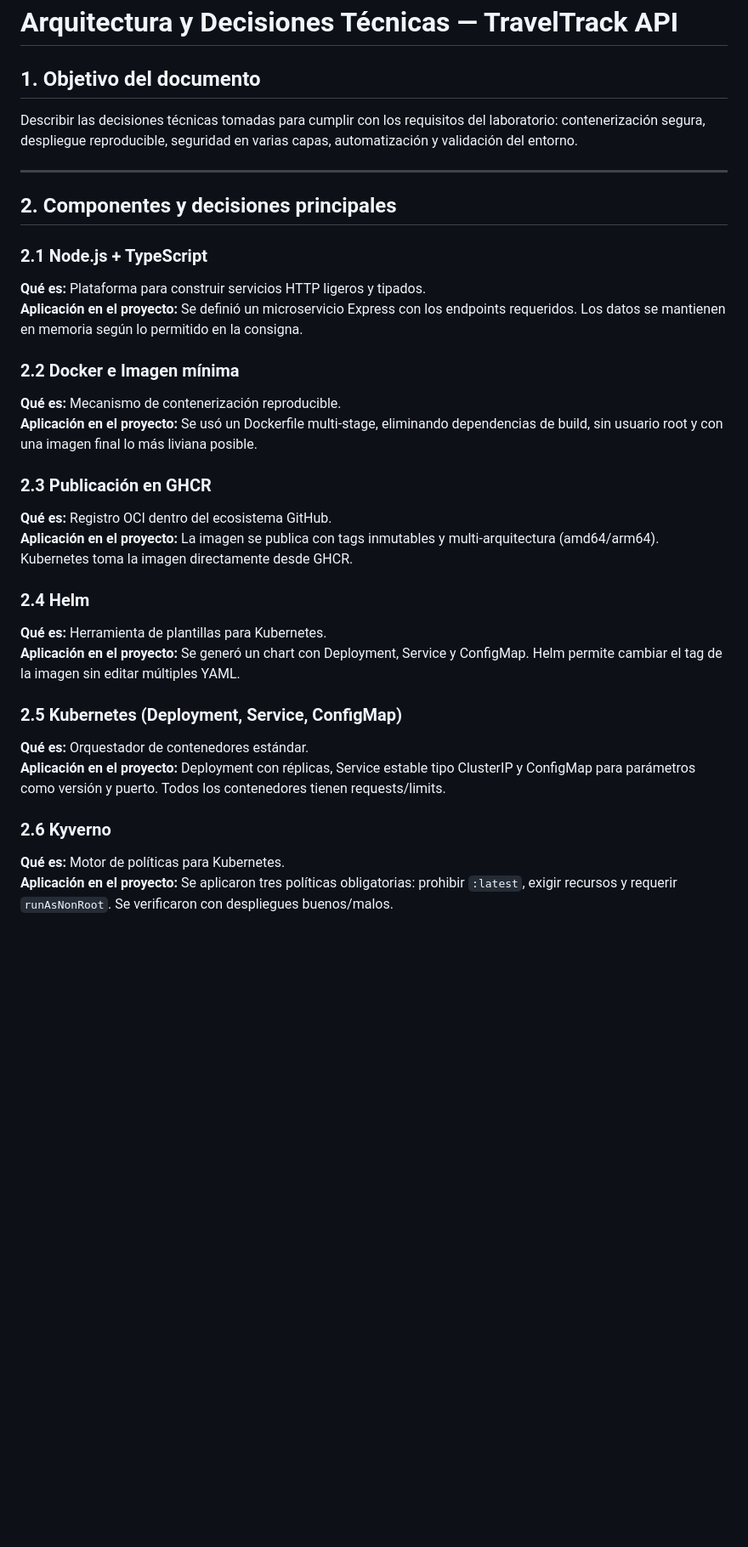
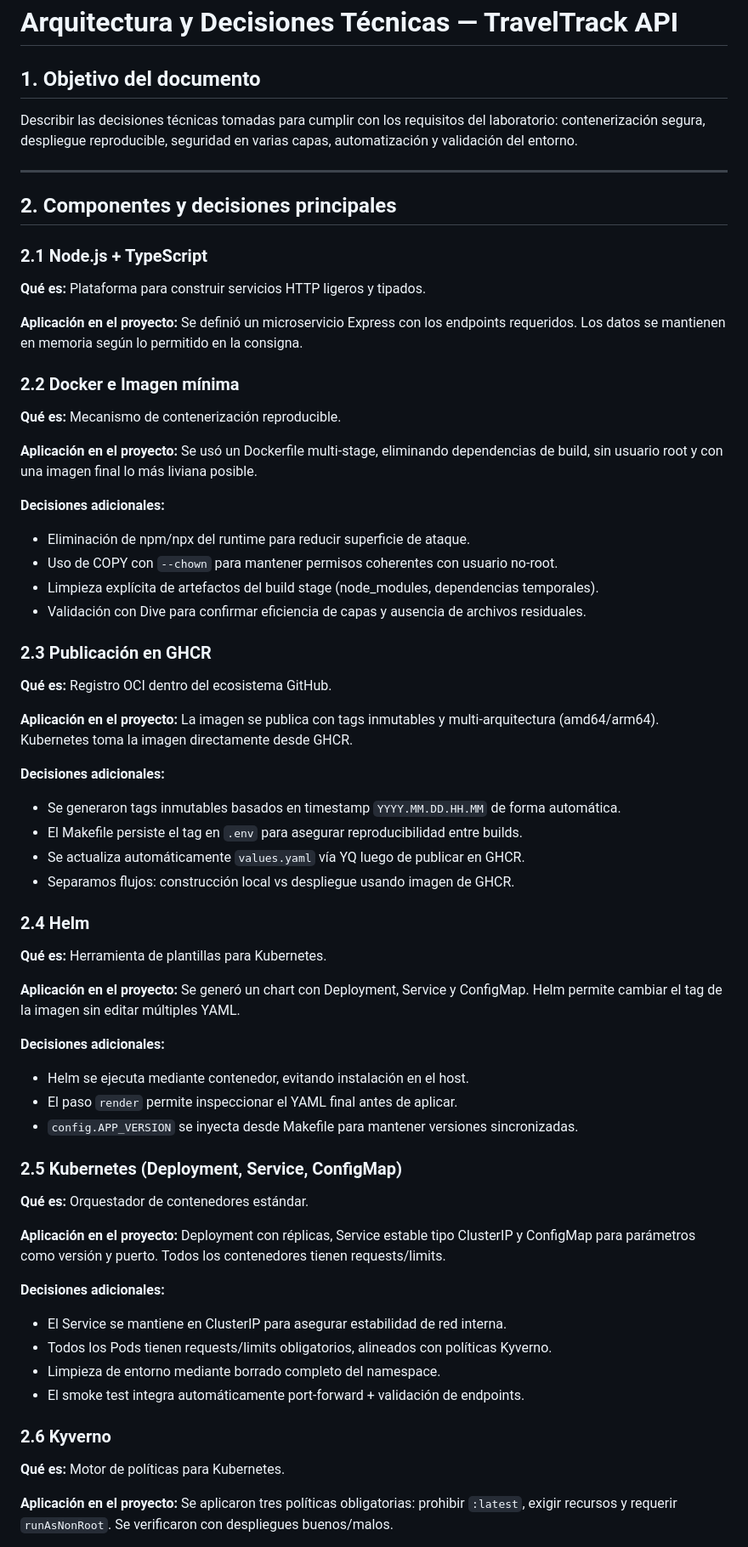
Before and after one commit to Giulibor/Proyecto-Devops, a Markdown page: traveltrack-api/docs/arquitectura-y-decisiones.md, the part around one of its changes. Shown at 85% size. Rendered like a GitHub page; blank space fills up the shorter version.

```diff
--- a/traveltrack-api/docs/arquitectura-y-decisiones.md
+++ b/traveltrack-api/docs/arquitectura-y-decisiones.md
@@ -3,32 +3,73 @@
 # Arquitectura y Decisiones Técnicas — TravelTrack API
 
 ## 1. Objetivo del documento
+
 Describir las decisiones técnicas tomadas para cumplir con los requisitos del laboratorio: contenerización segura, despliegue reproducible, seguridad en varias capas, automatización y validación del entorno.
 
 ---
+
 ## 2. Componentes y decisiones principales
 
 ### 2.1 Node.js + TypeScript
+
 **Qué es:** Plataforma para construir servicios HTTP ligeros y tipados.
+
 **Aplicación en el proyecto:** Se definió un microservicio Express con los endpoints requeridos. Los datos se mantienen en memoria según lo permitido en la consigna.
 
 ### 2.2 Docker e Imagen mínima
+
 **Qué es:** Mecanismo de contenerización reproducible.
+
 **Aplicación en el proyecto:** Se usó un Dockerfile multi-stage, eliminando dependencias de build, sin usuario root y con una imagen final lo más liviana posible.
 
+**Decisiones adicionales:**
+
+- Eliminación de npm/npx del runtime para reducir superficie de ataque.
+- Uso de COPY con `--chown` para mantener permisos coherentes con usuario no-root.
+- Limpieza explícita de artefactos del build stage (node_modules, dependencias temporales).
+- Validación con Dive para confirmar eficiencia de capas y ausencia de archivos residuales.
+
 ### 2.3 Publicación en GHCR
+
 **Qué es:** Registro OCI dentro del ecosistema GitHub.
+
 **Aplicación en el proyecto:** La imagen se publica con tags inmutables y multi-arquitectura (amd64/arm64). Kubernetes toma la imagen directamente desde GHCR.
 
+**Decisiones adicionales:**
+
+- Se generaron tags inmutables basados en timestamp `YYYY.MM.DD.HH.MM` de forma automática.
+- El Makefile persiste el tag en `.env` para asegurar reproducibilidad entre builds.
+- Se actualiza automáticamente `values.yaml` vía YQ luego de publicar en GHCR.
+- Separamos flujos: construcción local vs despliegue usando imagen de GHCR.
+
 ### 2.4 Helm
+
 **Qué es:** Herramienta de plantillas para Kubernetes.
+
 **Aplicación en el proyecto:** Se generó un chart con Deployment, Service y ConfigMap. Helm permite cambiar el tag de la imagen sin editar múltiples YAML.
 
+**Decisiones adicionales:**
+
+- Helm se ejecuta mediante contenedor, evitando instalación en el host.
+- El paso `render` permite inspeccionar el YAML final antes de aplicar.
+- `config.APP_VERSION` se inyecta desde Makefile para mantener versiones sincronizadas.
+
 ### 2.5 Kubernetes (Deployment, Service, ConfigMap)
+
 **Qué es:** Orquestador de contenedores estándar.
+
 **Aplicación en el proyecto:** Deployment con réplicas, Service estable tipo ClusterIP y ConfigMap para parámetros como versión y puerto. Todos los contenedores tienen requests/limits.
 
+**Decisiones adicionales:**
+
+- El Service se mantiene en ClusterIP para asegurar estabilidad de red interna.
+- Todos los Pods tienen requests/limits obligatorios, alineados con políticas Kyverno.
+- Limpieza de entorno mediante borrado completo del namespace.
+- El smoke test integra automáticamente port‑forward + validación de endpoints.
+
 ### 2.6 Kyverno
+
 **Qué es:** Motor de políticas para Kubernetes.
+
 **Aplicación en el proyecto:** Se aplicaron tres políticas obligatorias: prohibir `:latest`, exigir recursos y requerir `runAsNonRoot`. Se verificaron con despliegues buenos/malos.
 
```
Also changed, not shown: other parts of traveltrack-api/docs/arquitectura-y-decisiones.md (+79 -0 lines), traveltrack-api/README.md (+2 -4 lines).
